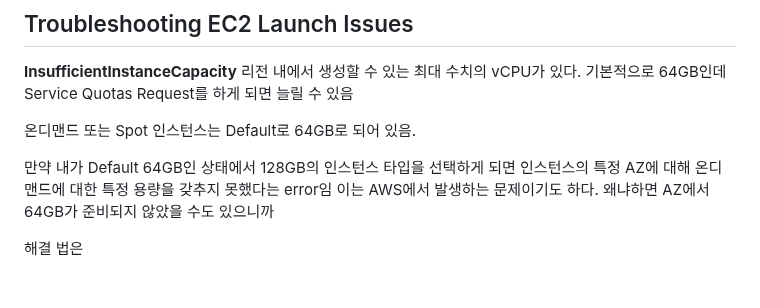
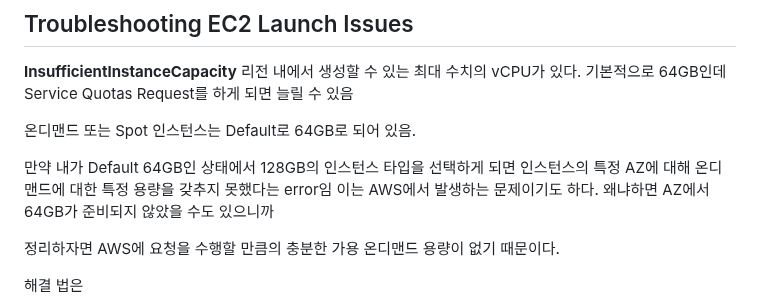
Before and after one commit to nowon9159/nowon9159.github.io, a Markdown page: SOA.md, the part around the change. Drawn GitHub-style; blank space fills up the shorter version.

```diff
--- a/SOA.md
+++ b/SOA.md
@@ -136,6 +136,8 @@ AWS Console이나 CLI의 우발적인 종료 동작을 막아준다.
 
 만약 내가 Default 64GB인 상태에서 128GB의 인스턴스 타입을 선택하게 되면 인스턴스의 특정 AZ에 대해 온디맨드에 대한 특정 용량을 갖추지 못했다는 error임
 이는 AWS에서 발생하는 문제이기도 하다. 왜냐하면 AZ에서 64GB가 준비되지 않았을 수도 있으니까
+
+정리하자면 AWS에 요청을 수행할 만큼의 충분한 가용 온디맨드 용량이 없기 때문이다.
 
 해결 법은
 -   몇 분 기다렸다가 다시 Request 하기
```
